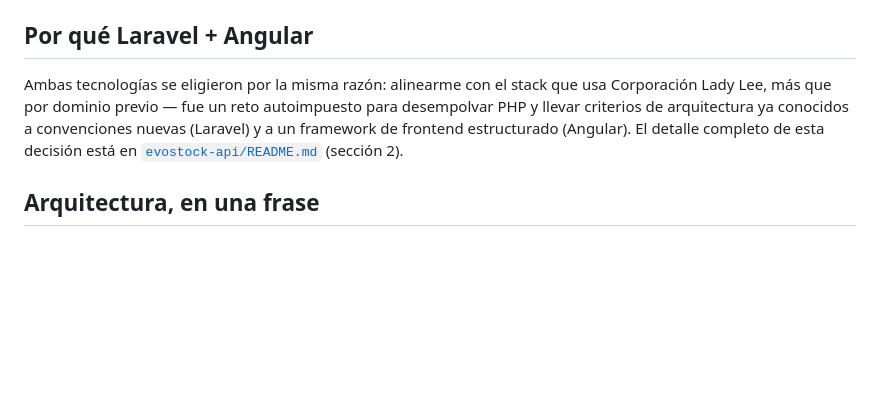
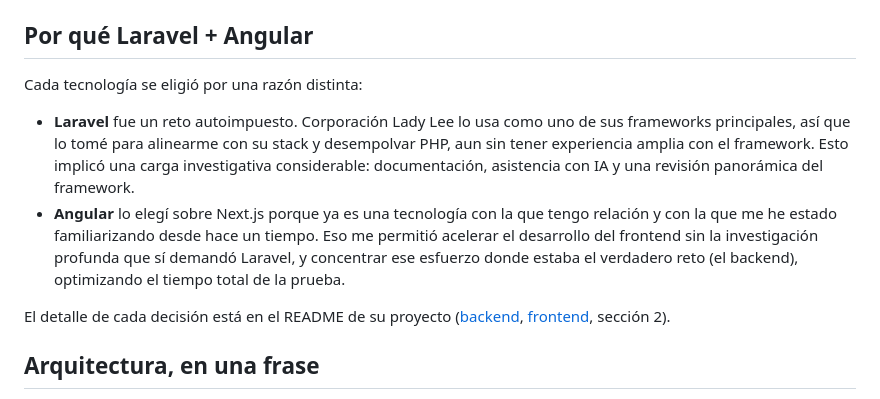
Before and after one commit to Jusmet-Cast/EvoStock, a Markdown page: README.md, the part around the change. Rendered like a GitHub page; blank space fills up the shorter version.

Commit message:
docs: correct the Angular rationale (familiarity, not company stack)
The company-stack alignment was the reason for Laravel only. Angular
was chosen over Next.js because it's a technology I already have
experience with, which let me move faster on the frontend and focus
the heavier research effort on the backend — the actual self-imposed
challenge. Updates the root README and the frontend README section 2.

```diff
--- a/README.md
+++ b/README.md
@@ -69,7 +69,12 @@ Detalle de requisitos, configuración y variables de entorno en el README de cad
 
 ## Por qué Laravel + Angular
 
-Ambas tecnologías se eligieron por la misma razón: alinearme con el stack que usa Corporación Lady Lee, más que por dominio previo — fue un reto autoimpuesto para desempolvar PHP y llevar criterios de arquitectura ya conocidos a convenciones nuevas (Laravel) y a un framework de frontend estructurado (Angular). El detalle completo de esta decisión está en [`evostock-api/README.md`](evostock-api/README.md) (sección 2).
+Cada tecnología se eligió por una razón distinta:
+
+- **Laravel** fue un reto autoimpuesto. Corporación Lady Lee lo usa como uno de sus frameworks principales, así que lo tomé para alinearme con su stack y desempolvar PHP, aun sin tener experiencia amplia con el framework. Esto implicó una carga investigativa considerable: documentación, asistencia con IA y una revisión panorámica del framework.
+- **Angular** lo elegí sobre Next.js porque ya es una tecnología con la que tengo relación y con la que me he estado familiarizando desde hace un tiempo. Eso me permitió acelerar el desarrollo del frontend sin la investigación profunda que sí demandó Laravel, y concentrar ese esfuerzo donde estaba el verdadero reto (el backend), optimizando el tiempo total de la prueba.
+
+El detalle de cada decisión está en el README de su proyecto ([backend](evostock-api/README.md), [frontend](evostock-web/README.md), sección 2).
 
 ## Arquitectura, en una frase
 
```
Also changed, not shown: evostock-web/README.md (+3 -1 lines).
